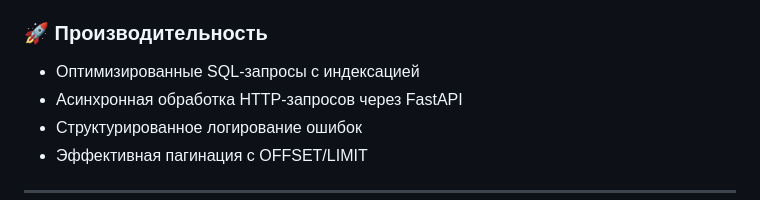
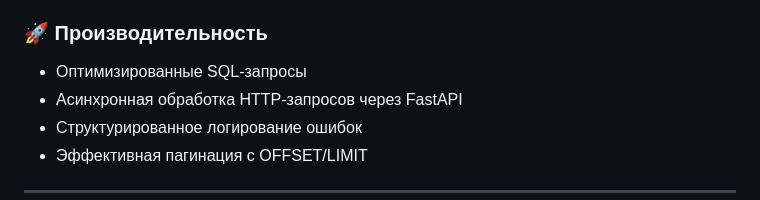
Before and after one commit to lanovenkyi-web/Python_FinalProject_FilmSearch, a Markdown page: README.md, the part around the change. Drawn GitHub-style.

Commit message:
upload redmi

```diff
--- a/README.md
+++ b/README.md
@@ -43,7 +43,7 @@ The Movie Archive - это веб-приложение на FastAPI, котор
 
 ### 🚀 Производительность
 
-* Оптимизированные SQL‑запросы с индексацией
+* Оптимизированные SQL‑запросы
 * Асинхронная обработка HTTP‑запросов через FastAPI
 * Структурированное логирование ошибок
 * Эффективная пагинация с OFFSET/LIMIT
```
